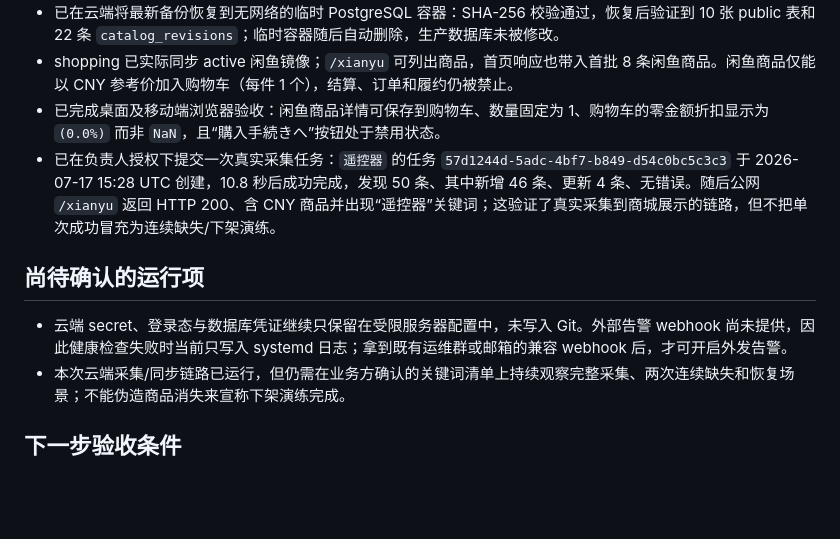
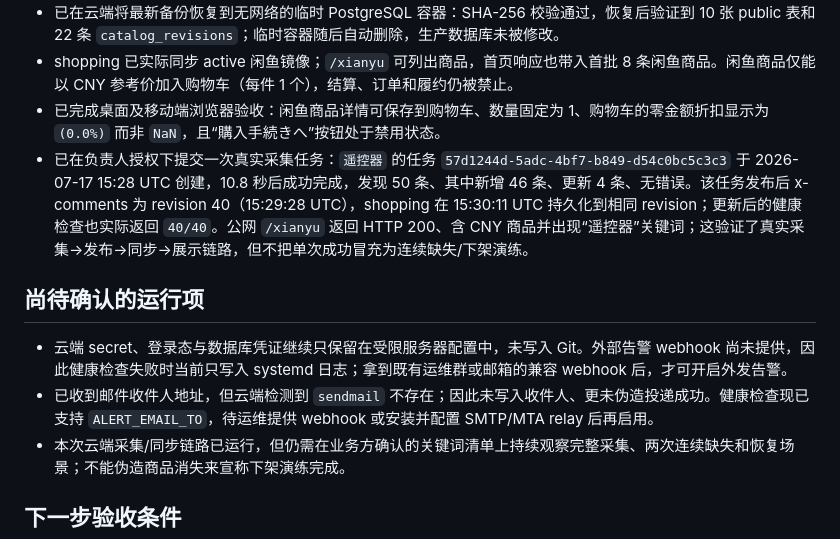
Before and after one commit to Doris619619/x-comments, a Markdown page: docs/goals/goal-merge2-progress.md, the part around the change. Rendered like a GitHub page; blank space fills up the shorter version.

Commit message:
docs(goal): verify live revision sync

```diff
--- a/docs/goals/goal-merge2-progress.md
+++ b/docs/goals/goal-merge2-progress.md
@@ -58,11 +58,12 @@ npm.cmd run build                            # passed
 - 已在云端将最新备份恢复到无网络的临时 PostgreSQL 容器：SHA-256 校验通过，恢复后验证到 10 张 public 表和 22 条 `catalog_revisions`；临时容器随后自动删除，生产数据库未被修改。
 - shopping 已实际同步 active 闲鱼镜像；`/xianyu` 可列出商品，首页响应也带入首批 8 条闲鱼商品。闲鱼商品仅能以 CNY 参考价加入购物车（每件 1 个），结算、订单和履约仍被禁止。
 - 已完成桌面及移动端浏览器验收：闲鱼商品详情可保存到购物车、数量固定为 1、购物车的零金额折扣显示为 `(0.0%)` 而非 `NaN`，且“購入手続きへ”按钮处于禁用状态。
-- 已在负责人授权下提交一次真实采集任务：`遥控器` 的任务 `57d1244d-5adc-4bf7-b849-d54c0bc5c3c3` 于 2026-07-17 15:28 UTC 创建，10.8 秒后成功完成，发现 50 条、其中新增 46 条、更新 4 条、无错误。随后公网 `/xianyu` 返回 HTTP 200、含 CNY 商品并出现“遥控器”关键词；这验证了真实采集到商城展示的链路，但不把单次成功冒充为连续缺失/下架演练。
+- 已在负责人授权下提交一次真实采集任务：`遥控器` 的任务 `57d1244d-5adc-4bf7-b849-d54c0bc5c3c3` 于 2026-07-17 15:28 UTC 创建，10.8 秒后成功完成，发现 50 条、其中新增 46 条、更新 4 条、无错误。该任务发布后 x-comments 为 revision 40（15:29:28 UTC），shopping 在 15:30:11 UTC 持久化到相同 revision；更新后的健康检查也实际返回 `40/40`。公网 `/xianyu` 返回 HTTP 200、含 CNY 商品并出现“遥控器”关键词；这验证了真实采集→发布→同步→展示链路，但不把单次成功冒充为连续缺失/下架演练。
 
 ## 尚待确认的运行项
 
 - 云端 secret、登录态与数据库凭证继续只保留在受限服务器配置中，未写入 Git。外部告警 webhook 尚未提供，因此健康检查失败时当前只写入 systemd 日志；拿到既有运维群或邮箱的兼容 webhook 后，才可开启外发告警。
+- 已收到邮件收件人地址，但云端检测到 `sendmail` 不存在；因此未写入收件人、更未伪造投递成功。健康检查现已支持 `ALERT_EMAIL_TO`，待运维提供 webhook 或安装并配置 SMTP/MTA relay 后再启用。
 - 本次云端采集/同步链路已运行，但仍需在业务方确认的关键词清单上持续观察完整采集、两次连续缺失和恢复场景；不能伪造商品消失来宣称下架演练完成。
 
 ## 下一步验收条件
```
Also changed, not shown: docs/goals/goal-merge2-acceptance-audit.md (+2 -2 lines).
